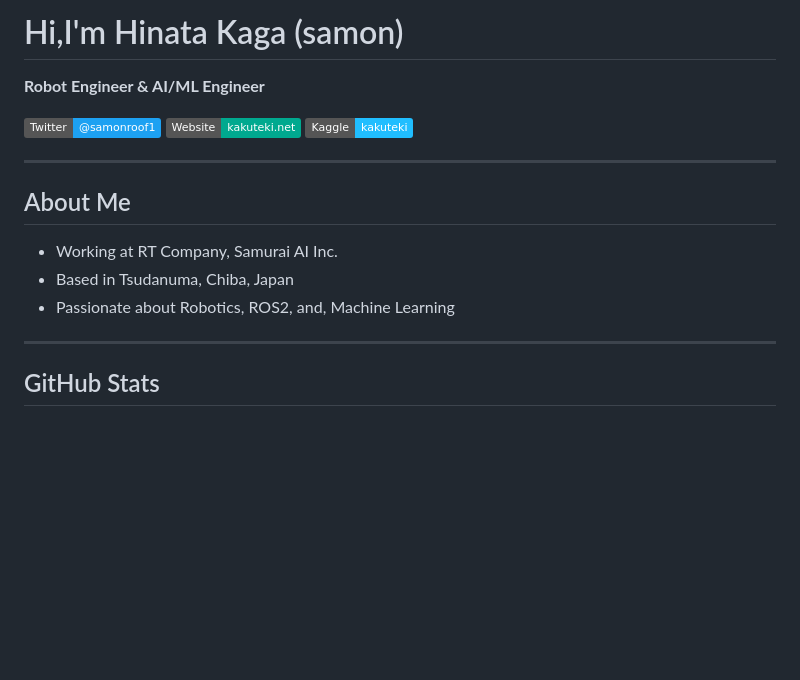
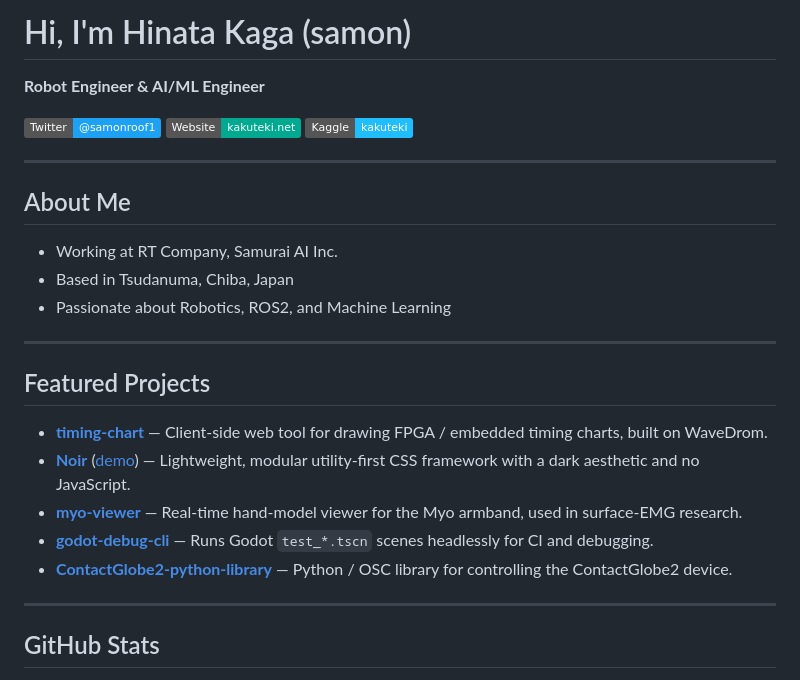
Before and after one commit to kakuteki/kakuteki, a Markdown page: README.md, the part around the change. Drawn GitHub-style; badges without logos; blank space fills up the shorter version.

Commit message:
代表プロジェクト欄を追加し、自己紹介文の表記を整理

```diff
--- a/README.md
+++ b/README.md
@@ -1,4 +1,4 @@
-# Hi,I'm Hinata Kaga (samon)
+# Hi, I'm Hinata Kaga (samon)
 
 **Robot Engineer & AI/ML Engineer**
 
@@ -10,9 +10,19 @@
 
 ## About Me
 
-- Working at  RT Company, Samurai AI Inc.
+- Working at RT Company, Samurai AI Inc.
 - Based in Tsudanuma, Chiba, Japan
-- Passionate about Robotics, ROS2, and, Machine Learning
+- Passionate about Robotics, ROS2, and Machine Learning
+
+---
+
+## Featured Projects
+
+- **[timing-chart](https://github.com/kakuteki/timing-chart)** — Client-side web tool for drawing FPGA / embedded timing charts, built on WaveDrom.
+- **[Noir](https://github.com/kakuteki/Noir)** ([demo](https://kakuteki.github.io/Noir/)) — Lightweight, modular utility-first CSS framework with a dark aesthetic and no JavaScript.
+- **[myo-viewer](https://github.com/kakuteki/myo-viewer)** — Real-time hand-model viewer for the Myo armband, used in surface-EMG research.
+- **[godot-debug-cli](https://github.com/kakuteki/godot-debug-cli)** — Runs Godot `test_*.tscn` scenes headlessly for CI and debugging.
+- **[ContactGlobe2-python-library](https://github.com/kakuteki/ContactGlobe2-python-library)** — Python / OSC library for controlling the ContactGlobe2 device.
 
 ---
 
```
